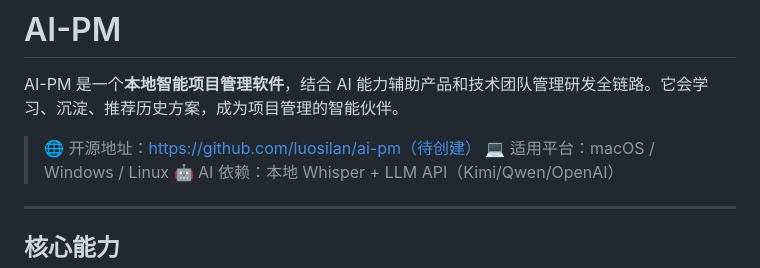
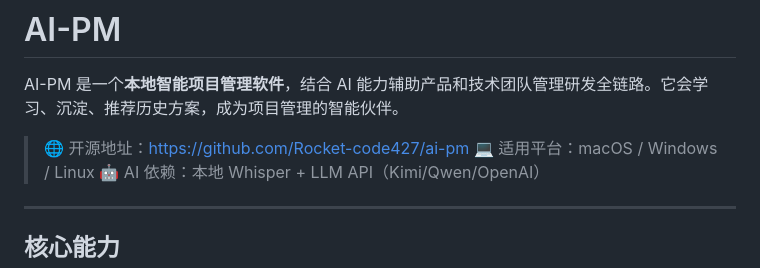
Before and after one commit to Rocket-code427/ai-pm, a Markdown page: README.md, the part around the change. Drawn GitHub-style.

Commit message:
docs: 修正 GitHub 地址为 Rocket-code427/ai-pm

```diff
--- a/README.md
+++ b/README.md
@@ -2,7 +2,7 @@
 
 AI-PM 是一个**本地智能项目管理软件**，结合 AI 能力辅助产品和技术团队管理研发全链路。它会学习、沉淀、推荐历史方案，成为项目管理的智能伙伴。
 
-> 🌐 开源地址：https://github.com/luosilan/ai-pm（待创建）
+> 🌐 开源地址：https://github.com/Rocket-code427/ai-pm
 > 💻 适用平台：macOS / Windows / Linux
 > 🤖 AI 依赖：本地 Whisper + LLM API（Kimi/Qwen/OpenAI）
 
```
